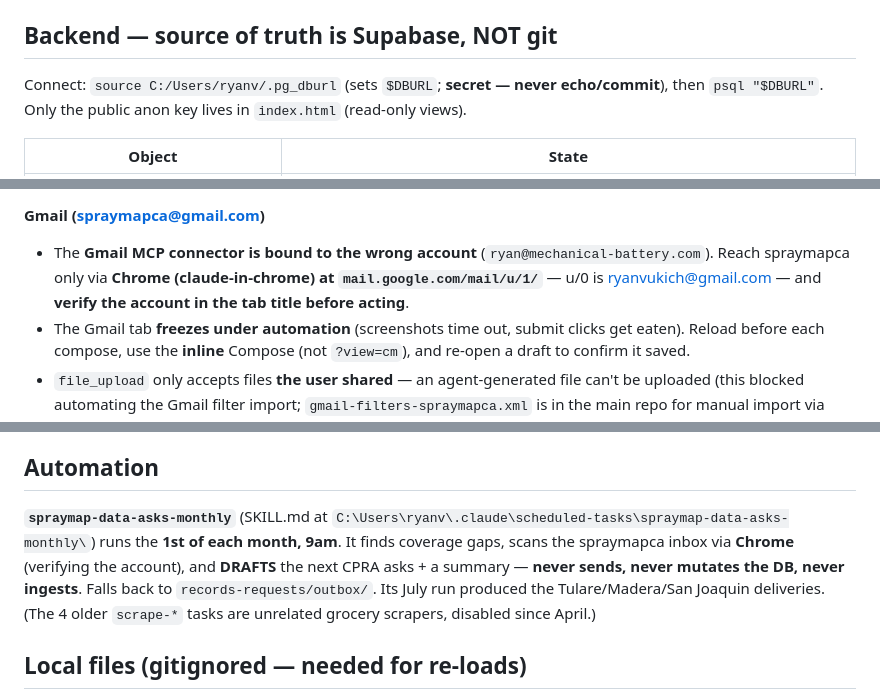
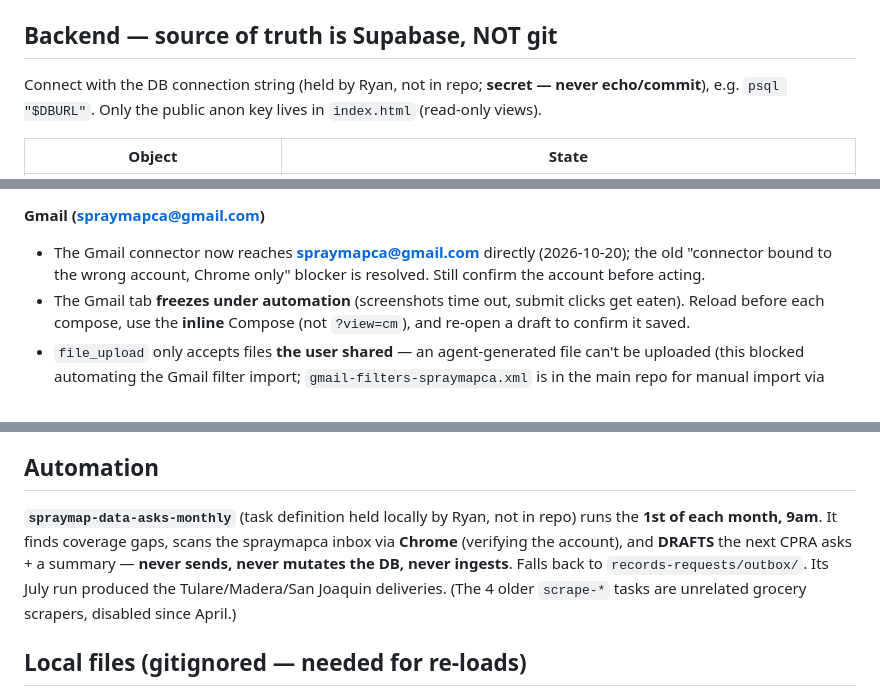
Before and after one commit to ryanultralife/Plumas-County-Herbicide-Map, a Markdown page: CONTINUATION.md, 3 parts joined by grey strips. GitHub-like rendering.

```diff
--- a/CONTINUATION.md
+++ b/CONTINUATION.md
@@ -10,7 +10,7 @@ A single static **`index.html`** (Leaflet + 5 tabs) backed by **Supabase Postgre
 - **Vercel Web Analytics** is wired (first-party `<script defer src="/_vercel/insights/script.js">` + `window.va` stub, PR #2 → `4b1b12b`). ⚠️ It only collects once **Analytics is Enabled in the Vercel dashboard** — verify that.
 
 ## Backend — source of truth is Supabase, NOT git
-Connect: `source C:/Users/ryanv/.pg_dburl` (sets `$DBURL`; **secret — never echo/commit**), then `psql "$DBURL"`. Only the public anon key lives in `index.html` (read-only views).
+Connect with the DB connection string (held by Ryan, not in repo; **secret — never echo/commit**), e.g. `psql "$DBURL"`. Only the public anon key lives in `index.html` (read-only views).
 
 | Object | State |
 |---|---|
@@ -46,7 +46,7 @@ Connect: `source C:/Users/ryanv/.pg_dburl` (sets `$DBURL`; **secret — never ec
 - Don't `print()` non-ASCII on Windows (cp1252 `UnicodeEncodeError`); put emoji in HTML as entities (`&#127794;`) rather than `\uXXXX` escapes in JS.
 
 **Gmail (spraymapca@gmail.com)**
-- The **Gmail MCP connector is bound to the wrong account** (`ryan@mechanical-battery.com`). Reach spraymapca only via **Chrome (claude-in-chrome) at `mail.google.com/mail/u/1/`** — u/0 is ryanvukich@gmail.com — and **verify the account in the tab title before acting**.
+- The Gmail connector now reaches **spraymapca@gmail.com** directly (2026-10-20); the old "connector bound to the wrong account, Chrome only" blocker is resolved. Still confirm the account before acting.
 - The Gmail tab **freezes under automation** (screenshots time out, submit clicks get eaten). Reload before each compose, use the **inline** Compose (not `?view=cm`), and re-open a draft to confirm it saved.
 - `file_upload` only accepts files **the user shared** — an agent-generated file can't be uploaded (this blocked automating the Gmail filter import; `gmail-filters-spraymapca.xml` is in the main repo for manual import via Settings → Filters → Import filters).
 
@@ -64,7 +64,7 @@ Connect: `source C:/Users/ryanv/.pg_dburl` (sets `$DBURL`; **secret — never ec
 - **Org rename** — Plumas Grassroots **Collective**; site says "a registered California nonprofit" and **deliberately makes no 501(c)(3) / tax-deductible claim**.
 
 ## Automation
-**`spraymap-data-asks-monthly`** (SKILL.md at `C:\Users\ryanv\.claude\scheduled-tasks\spraymap-data-asks-monthly\`) runs the **1st of each month, 9am**. It finds coverage gaps, scans the spraymapca inbox via **Chrome** (verifying the account), and **DRAFTS** the next CPRA asks + a summary — **never sends, never mutates the DB, never ingests**. Falls back to `records-requests/outbox/`. Its July run produced the Tulare/Madera/San Joaquin deliveries. (The 4 older `scrape-*` tasks are unrelated grocery scrapers, disabled since April.)
+**`spraymap-data-asks-monthly`** (task definition held locally by Ryan, not in repo) runs the **1st of each month, 9am**. It finds coverage gaps, scans the spraymapca inbox via **Chrome** (verifying the account), and **DRAFTS** the next CPRA asks + a summary — **never sends, never mutates the DB, never ingests**. Falls back to `records-requests/outbox/`. Its July run produced the Tulare/Madera/San Joaquin deliveries. (The 4 older `scrape-*` tasks are unrelated grocery scrapers, disabled since April.)
 
 ## Local files (gitignored — needed for re-loads)
 `data/raw/cpra/`: `dpr_data.csv` (108 MB, CDPR extract 2020–2024, 5 NS counties), `dpr_vukich_spraymap_26-637.xlsx`, `fresno_permits.csv`, `applications_dpr_2023_2024.csv`, `acres_backfill.csv`, the coord backups, `ns_plss_centroids.csv`. `data/incoming/2026-07/` keeps the **normalized CSVs + README + `normalize.py`** in git; the raw `.xlsx`/`.zip` are ignored.
```
Also changed, not shown: other parts of CONTINUATION.md (+37 -6 lines).
